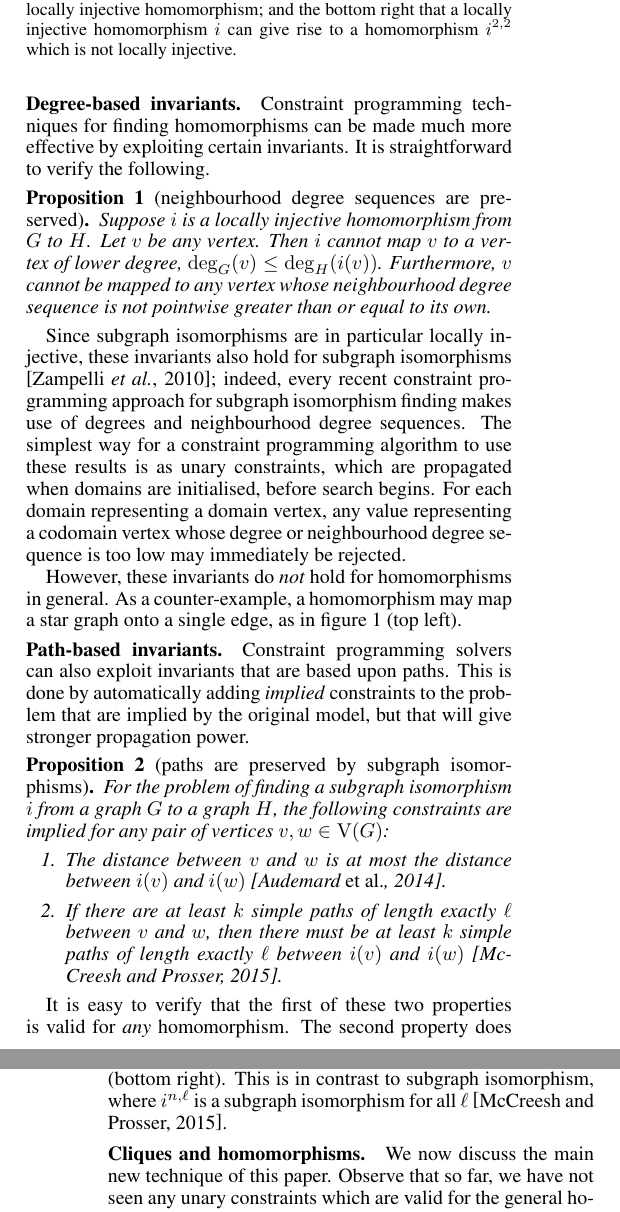
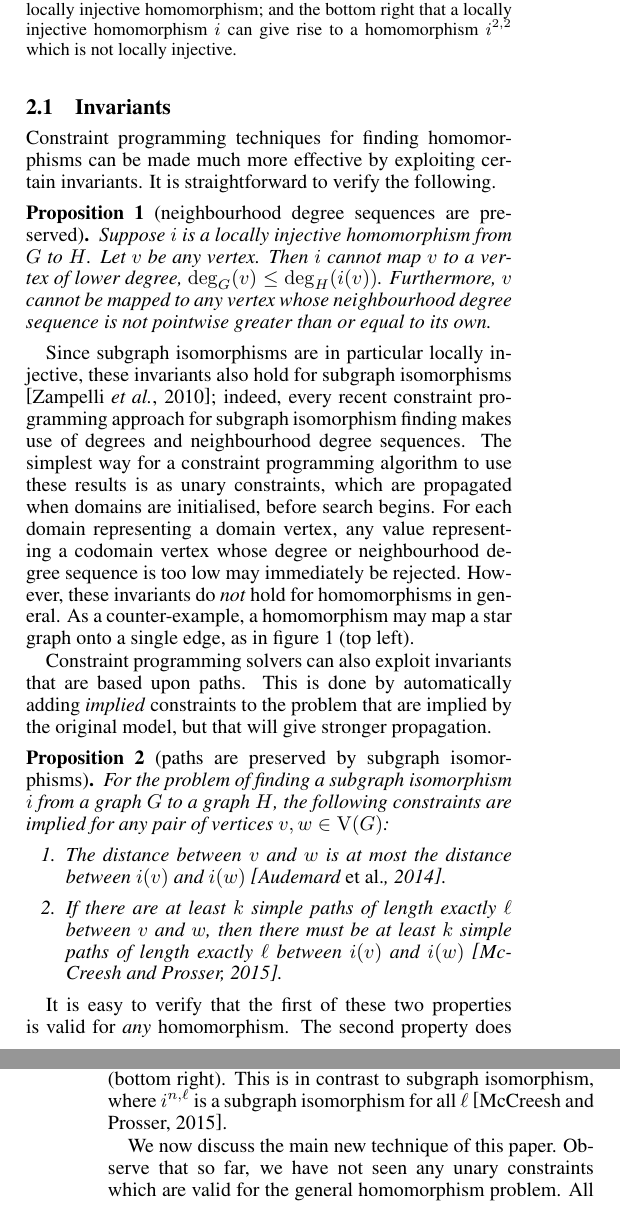
Before and after one commit to ciaranm/ijcai2021-clique-constraints-paper, a LaTeX paper (paper/paper.tex): two parts of the columns of pages 2 and 3 of 7, joined at a grey line, cut so that both start at the same text. Compiled offline with pdfLaTeX.

Commit message:
Editorial tweaks

```diff
--- a/paper/paper.tex
+++ b/paper/paper.tex
@@ -166,9 +166,10 @@ mapped to adjacent vertices. For the injective variants, one or more \emph{all-d
 constraints are also present. A typical constraint programming approach to solving such a problem is
 to combine inference through constraint propagation with an intelligent backtracking search.
 
-\paragraph{Degree-based invariants.} Constraint programming techniques for finding
-homomorphisms can be made much more effective by exploiting certain invariants. It is
-straightforward to verify the following.
+\subsection{Invariants}
+
+Constraint programming techniques for finding homomorphisms can be made much more effective by
+exploiting certain invariants. It is straightforward to verify the following.
 
 \begin{proposition}[neighbourhood degree sequences are preserved]\label{proposition:degreends}
     Suppose  $i$ is a locally injective homomorphism from $G$ to  $H$. Let
@@ -183,6 +184,9 @@ sequences. The simplest way for a constraint programming algorithm to use these
 constraints, which are propagated when domains are initialised, before search begins. For each
 domain representing a domain vertex, any value representing a codomain vertex whose degree or
 neighbourhood degree sequence is too low may immediately be rejected.
+However, these invariants do \emph{not} hold for homomorphisms in general. As a
+counter-example, a homomorphism may map a star graph onto a single edge, as in
+\cref{figure:counterexamples} (top left).
 
 \begin{figure}
     \hfill\,\begin{minipage}{3cm}
@@ -301,14 +305,9 @@ neighbourhood degree sequence is too low may immediately be rejected.
         injective.} \label{figure:counterexamples}
 \end{figure}
 
-However, these invariants do \emph{not} hold for homomorphisms in general. As a
-counter-example, a homomorphism may map a star graph onto a single edge, as in
-\cref{figure:counterexamples} (top left).
-
-\paragraph{Path-based invariants.} Constraint programming solvers can also exploit
-invariants that are based upon paths. This is done by automatically adding \emph{implied}
-constraints to the problem that are implied by the original model, but that will give stronger
-propagation power.
+Constraint programming solvers can also exploit invariants that are based upon paths. This is done
+by automatically adding \emph{implied} constraints to the problem that are implied by the original
+model, but that will give stronger propagation.
 
 \begin{proposition}[paths are preserved by subgraph isomorphisms]\label{proposition:distances}For
     the problem of finding a subgraph isomorphism $i$ from a graph $G$ to a graph $H$, the following
@@ -367,7 +366,7 @@ illustrate a counter-example in \cref{figure:counterexamples} (bottom right). Th
 subgraph isomorphism, where $i^{n,\ell}$ is a subgraph isomorphism for all $\ell$
 \cite{DBLP:conf/cp/McCreeshP15}.
 
-\paragraph{Cliques and homomorphisms.} We now discuss the main new technique of this paper. Observe
+We now discuss the main new technique of this paper. Observe
 that so far, we have not seen any unary constraints which are valid for the general homomorphism
 problem. All existing constraint programming approaches for the subgraph isomorphism problem begin
 by branching on the variable which has the smallest domain---typically this will be a domain for a
```
Also changed, not shown: paper/paper.tex (4 more changed lines).
